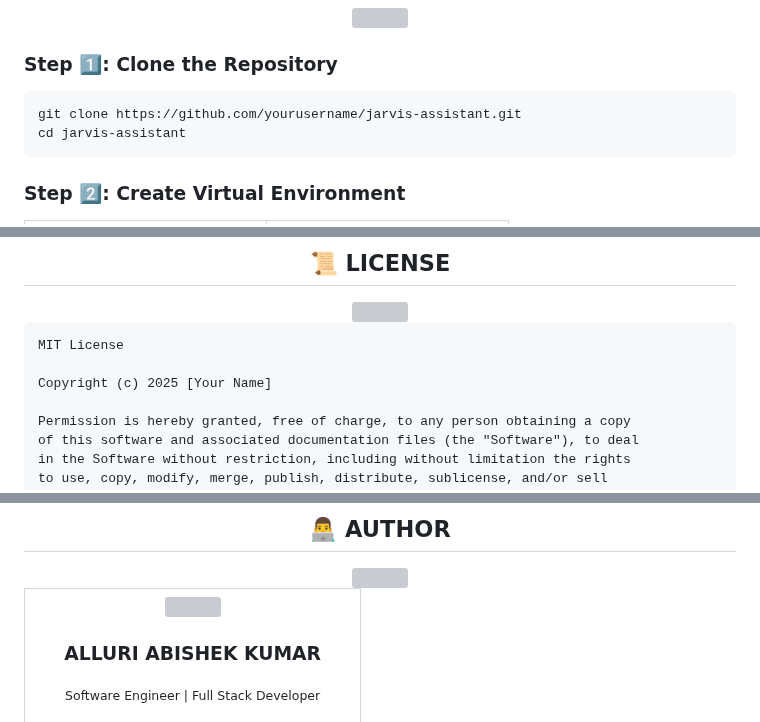
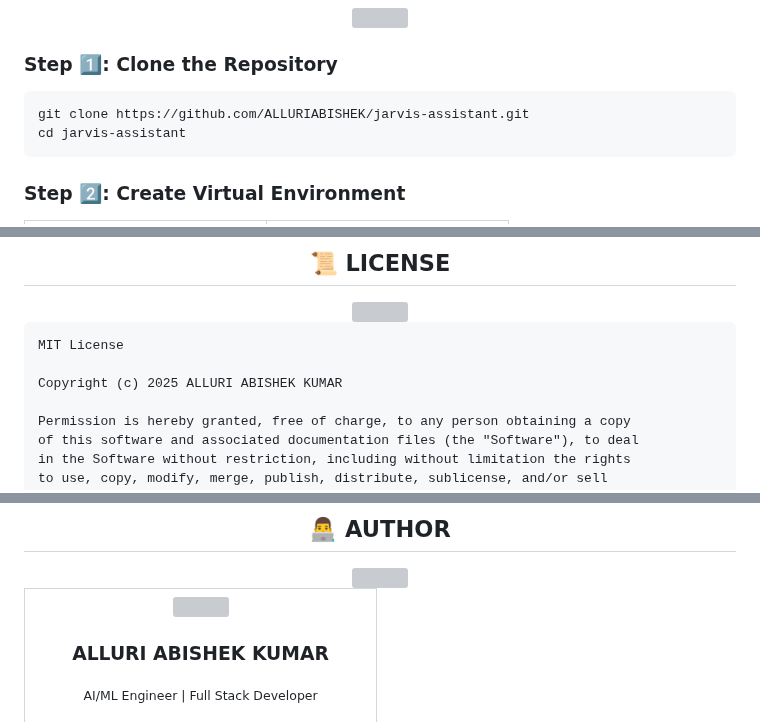
Before and after one commit to ALLURIABISHEK/JARVIS_ASSISTANT, a Markdown page: README.md, 3 parts joined by grey strips. Rendered like a GitHub page; grey boxes are pictures that could not be loaded.

Commit message:
Update README with new author information and links

````diff
--- a/README.md
+++ b/README.md
@@ -443,7 +443,7 @@ pypdf==3.17.0                   # PDF parsing
 ### **Step 1️⃣: Clone the Repository**
 
 ```bash
-git clone https://github.com/yourusername/jarvis-assistant.git
+git clone https://github.com/ALLURIABISHEK/jarvis-assistant.git
 cd jarvis-assistant
 ```
 
@@ -1188,7 +1188,7 @@ app.config['MAX_CONTENT_LENGTH'] = 32 * 1024 * 1024  # 32MB
 ```
 MIT License
 
-Copyright (c) 2025 [Your Name]
+Copyright (c) 2025 ALLURI ABISHEK KUMAR
 
 Permission is hereby granted, free of charge, to any person obtaining a copy
 of this software and associated documentation files (the "Software"), to deal
@@ -1266,4 +1266,4 @@ SOFTWARE.
 <br/>
 <h3><b>ALLURI ABISHEK KUMAR</b></h3>
-<sub>Software Engineer | Full Stack Developer</sub>
+<sub>AI/ML Engineer | Full Stack Developer</sub>
 <br/><br/>
````
Also changed, not shown: other parts of README.md (+13 -13 lines).
